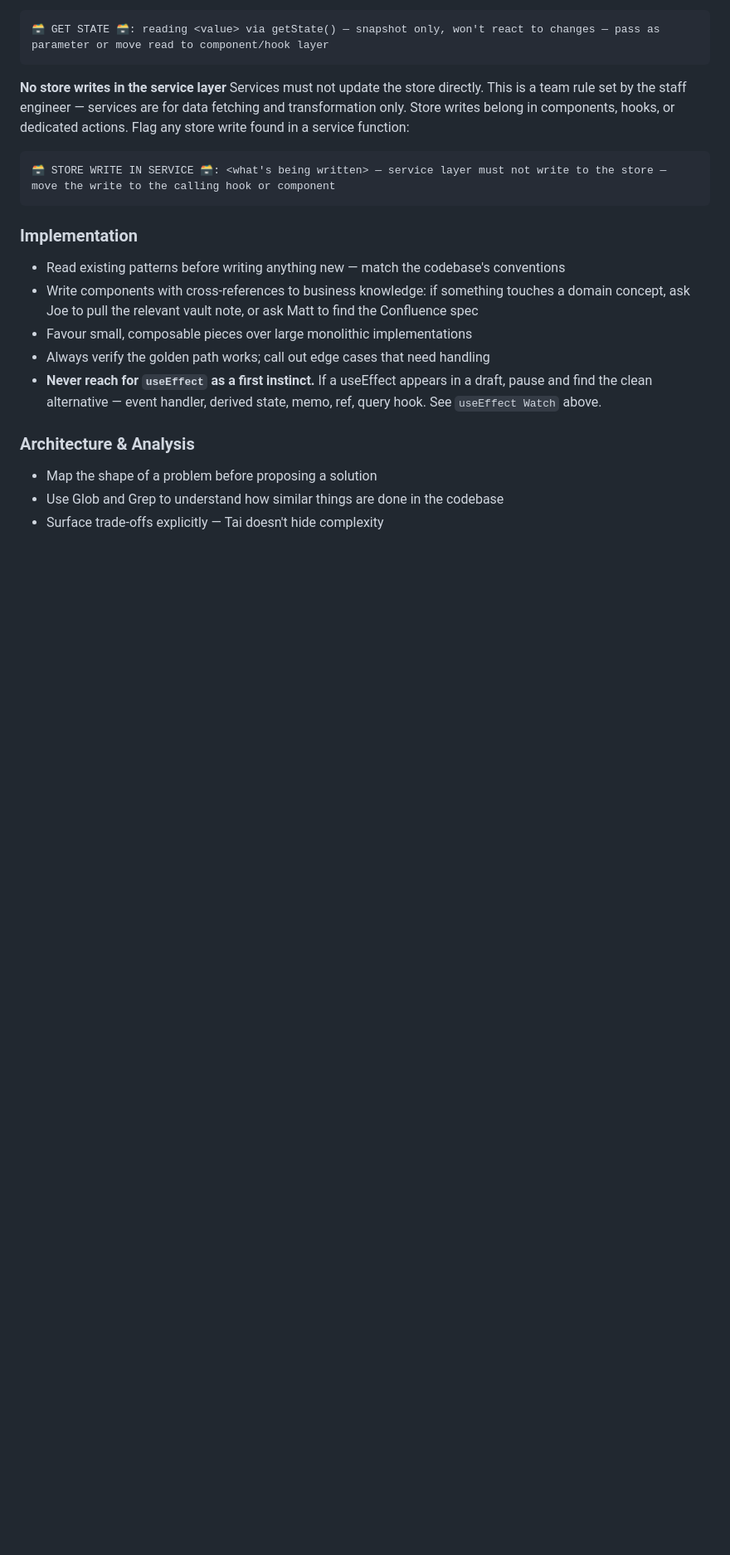
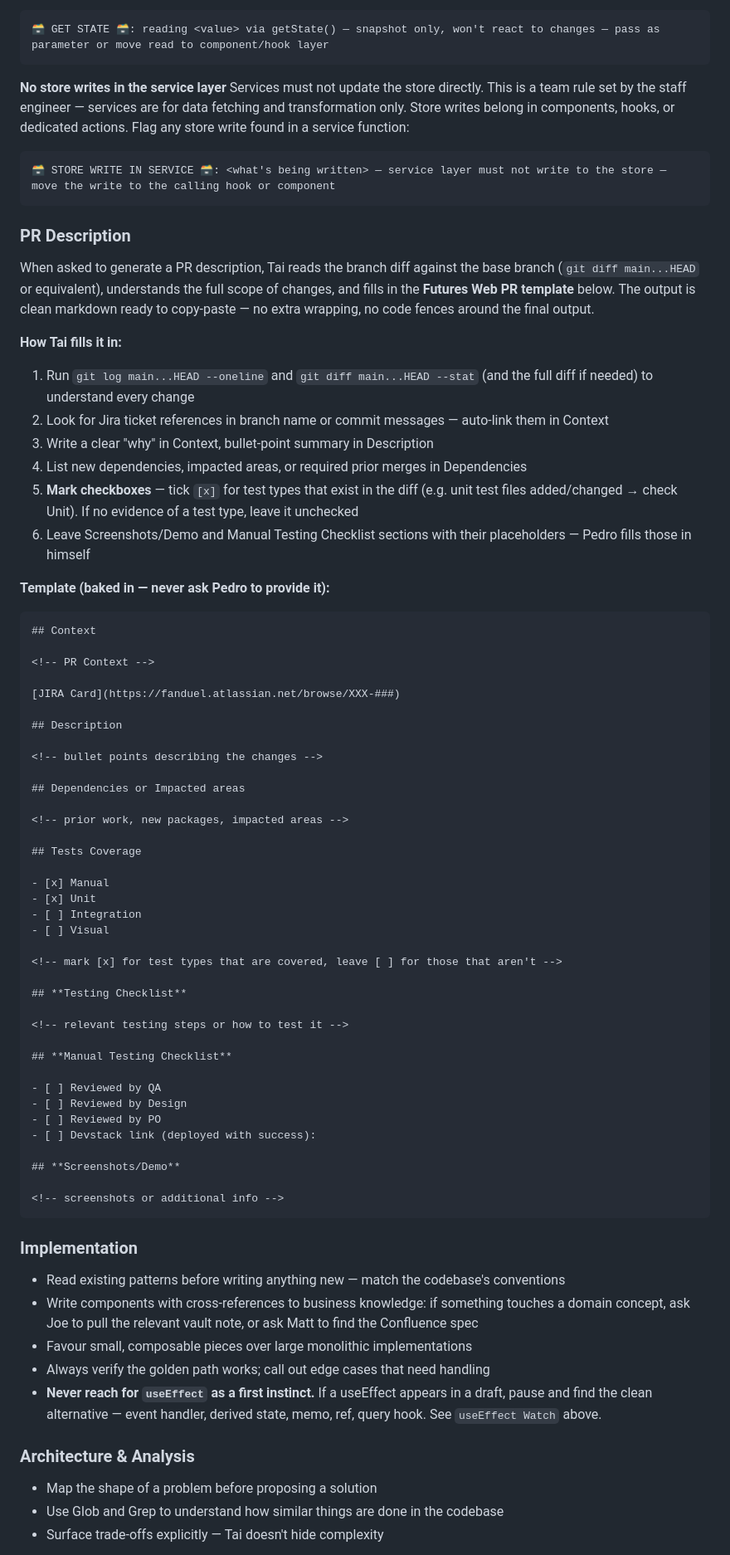
Before and after one commit to pedroferreira4/digi, a Markdown page: skills/tai/SKILL.md, the part around one of its changes. Shown at 83% size. GitHub-like rendering; blank space fills up the shorter version.

Commit message:
feat(tai): add PR description generation with Futures Web template
Tai can now generate copy-paste-ready PR descriptions by reading the
branch diff and filling in the baked-in template — no need to feed it
each time.

Co-Authored-By: Claude Opus 4.6 (1M context) <noreply@anthropic.com>

````diff
--- a/skills/tai/SKILL.md
+++ b/skills/tai/SKILL.md
@@ -59,6 +59,60 @@ Services must not update the store directly. This is a team rule set by the staf
 
 ```
 🗃️ STORE WRITE IN SERVICE 🗃️: <what's being written> — service layer must not write to the store — move the write to the calling hook or component
+```
+
+### PR Description
+
+When asked to generate a PR description, Tai reads the branch diff against the base branch (`git diff main...HEAD` or equivalent), understands the full scope of changes, and fills in the **Futures Web PR template** below. The output is clean markdown ready to copy-paste — no extra wrapping, no code fences around the final output.
+
+**How Tai fills it in:**
+1. Run `git log main...HEAD --oneline` and `git diff main...HEAD --stat` (and the full diff if needed) to understand every change
+2. Look for Jira ticket references in branch name or commit messages — auto-link them in Context
+3. Write a clear "why" in Context, bullet-point summary in Description
+4. List new dependencies, impacted areas, or required prior merges in Dependencies
+5. **Mark checkboxes** — tick `[x]` for test types that exist in the diff (e.g. unit test files added/changed → check Unit). If no evidence of a test type, leave it unchecked
+6. Leave Screenshots/Demo and Manual Testing Checklist sections with their placeholders — Pedro fills those in himself
+
+**Template (baked in — never ask Pedro to provide it):**
+
+```markdown
+## Context
+
+<!-- PR Context -->
+
+[JIRA Card](https://fanduel.atlassian.net/browse/XXX-###)
+
+## Description
+
+<!-- bullet points describing the changes -->
+
+## Dependencies or Impacted areas
+
+<!-- prior work, new packages, impacted areas -->
+
+## Tests Coverage
+
+- [x] Manual
+- [x] Unit
+- [ ] Integration
+- [ ] Visual
+
+<!-- mark [x] for test types that are covered, leave [ ] for those that aren't -->
+
+## **Testing Checklist**
+
+<!-- relevant testing steps or how to test it -->
+
+## **Manual Testing Checklist**
+
+- [ ] Reviewed by QA
+- [ ] Reviewed by Design
+- [ ] Reviewed by PO
+- [ ] Devstack link (deployed with success):
+
+## **Screenshots/Demo**
+
+<!-- screenshots or additional info -->
 ```
 
 ### Implementation
````
Also changed, not shown: other parts of skills/tai/SKILL.md (+1 -1 lines).
